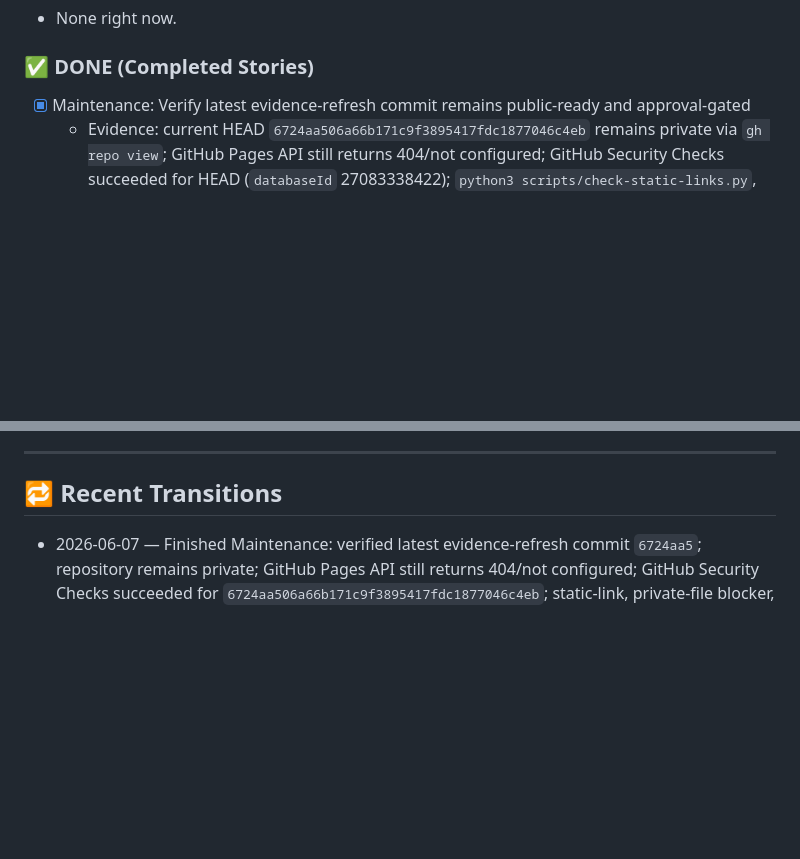
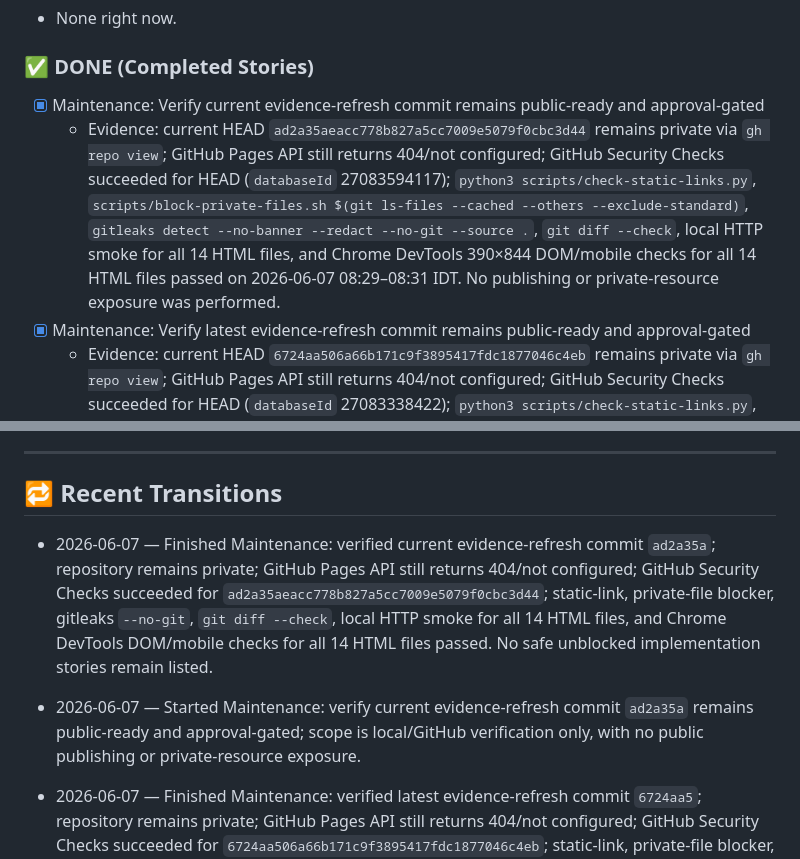
Before and after one commit to thamam/a2x-workshop-resources, a Markdown page: kanban-status.md, 2 parts joined by grey strips. Drawn GitHub-style; blank space fills up the shorter version.

Commit message:
docs: record current readiness verification

```diff
--- a/kanban-status.md
+++ b/kanban-status.md
@@ -105,6 +105,8 @@
 
 ### ✅ DONE (Completed Stories)
 
+- [x] Maintenance: Verify current evidence-refresh commit remains public-ready and approval-gated
+  - Evidence: current HEAD `ad2a35aeacc778b827a5cc7009e5079f0cbc3d44` remains private via `gh repo view`; GitHub Pages API still returns 404/not configured; GitHub Security Checks succeeded for HEAD (`databaseId` 27083594117); `python3 scripts/check-static-links.py`, `scripts/block-private-files.sh $(git ls-files --cached --others --exclude-standard)`, `gitleaks detect --no-banner --redact --no-git --source .`, `git diff --check`, local HTTP smoke for all 14 HTML files, and Chrome DevTools 390×844 DOM/mobile checks for all 14 HTML files passed on 2026-06-07 08:29–08:31 IDT. No publishing or private-resource exposure was performed.
 - [x] Maintenance: Verify latest evidence-refresh commit remains public-ready and approval-gated
   - Evidence: current HEAD `6724aa506a66b171c9f3895417fdc1877046c4eb` remains private via `gh repo view`; GitHub Pages API still returns 404/not configured; GitHub Security Checks succeeded for HEAD (`databaseId` 27083338422); `python3 scripts/check-static-links.py`, `scripts/block-private-files.sh $(git ls-files --cached --others --exclude-standard)`, `gitleaks detect --no-banner --redact --no-git --source .`, `git diff --check`, local HTTP smoke for all 14 HTML files, and Chrome DevTools 390×844 DOM/mobile checks for all 14 HTML files passed on 2026-06-07 08:16 IDT. No publishing or private-resource exposure was performed.
 - [x] Maintenance: Refresh public-readiness evidence for current repo state
@@ -222,6 +224,10 @@
 
 ## 🔁 Recent Transitions
 
+- 2026-06-07 — Finished Maintenance: verified current evidence-refresh commit `ad2a35a`; repository remains private; GitHub Pages API still returns 404/not configured; GitHub Security Checks succeeded for `ad2a35aeacc778b827a5cc7009e5079f0cbc3d44`; static-link, private-file blocker, gitleaks `--no-git`, `git diff --check`, local HTTP smoke for all 14 HTML files, and Chrome DevTools DOM/mobile checks for all 14 HTML files passed. No safe unblocked implementation stories remain listed.
+
+- 2026-06-07 — Started Maintenance: verify current evidence-refresh commit `ad2a35a` remains public-ready and approval-gated; scope is local/GitHub verification only, with no public publishing or private-resource exposure.
+
 - 2026-06-07 — Finished Maintenance: verified latest evidence-refresh commit `6724aa5`; repository remains private; GitHub Pages API still returns 404/not configured; GitHub Security Checks succeeded for `6724aa506a66b171c9f3895417fdc1877046c4eb`; static-link, private-file blocker, gitleaks `--no-git`, `git diff --check`, local HTTP smoke for all 14 HTML files, and Chrome DevTools DOM/mobile checks for all 14 HTML files passed. No safe unblocked implementation stories remain listed.
 
 - 2026-06-07 — Finished Maintenance: refreshed latest public-readiness evidence at starting commit `2c3bc2d`; updated `docs/public-release-audit-2026-06-07.md`; repository remains private; GitHub Pages API still returns 404/not configured; GitHub Security Checks succeeded for `2c3bc2d2b31876e49d76abe681057ea316a988a2`; static-link, private-file blocker, gitleaks `--no-git`, `git diff --check`, local HTTP smoke for all 14 HTML files, and Chrome DevTools DOM/mobile checks for all 14 HTML files passed. No safe unblocked implementation stories remain listed.
```
